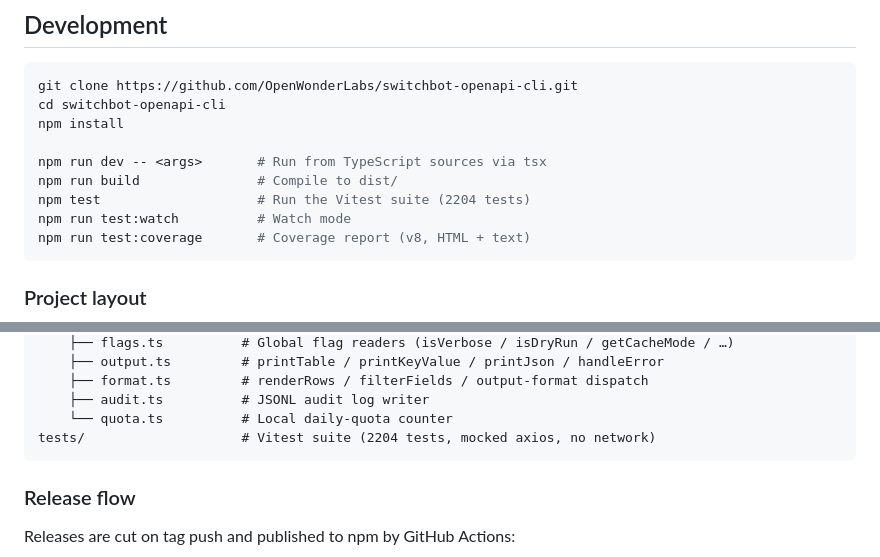
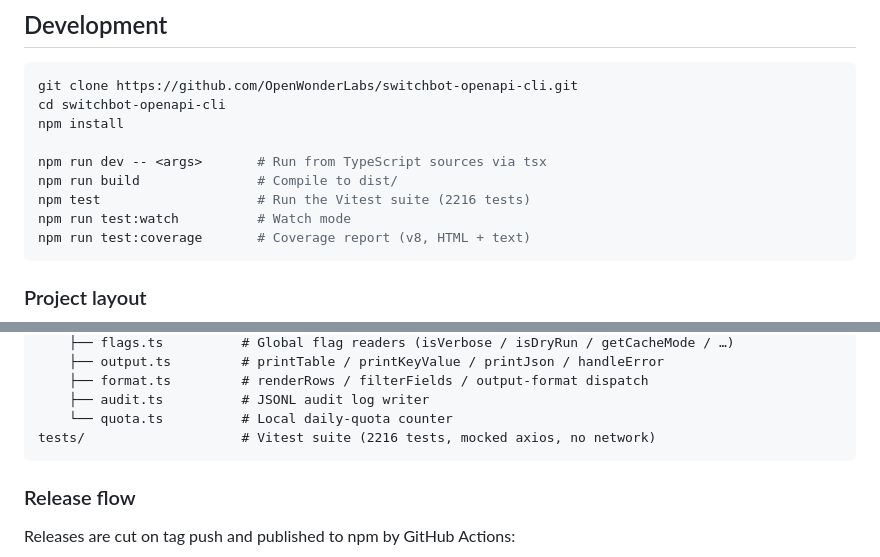
Before and after one commit to OpenWonderLabs/switchbot-openapi-cli, a Markdown page: README.md, 2 parts joined by grey strips. Rendered like a GitHub page.

````diff
--- a/README.md
+++ b/README.md
@@ -1209,7 +1214,7 @@ npm install
 
 npm run dev -- <args>       # Run from TypeScript sources via tsx
 npm run build               # Compile to dist/
-npm test                    # Run the Vitest suite (2204 tests)
+npm test                    # Run the Vitest suite (2216 tests)
 npm run test:watch          # Watch mode
 npm run test:coverage       # Coverage report (v8, HTML + text)
 ```
@@ -1300,7 +1305,7 @@ src/
     ├── format.ts         # renderRows / filterFields / output-format dispatch
     ├── audit.ts          # JSONL audit log writer
     └── quota.ts          # Local daily-quota counter
-tests/                    # Vitest suite (2204 tests, mocked axios, no network)
+tests/                    # Vitest suite (2216 tests, mocked axios, no network)
 ```
 
 ### Release flow
````
Also changed, not shown: other parts of README.md (+8 -3 lines), docs/json-contract.md (+4 -4 lines), docs/policy-reference.md (+40 -31 lines).
